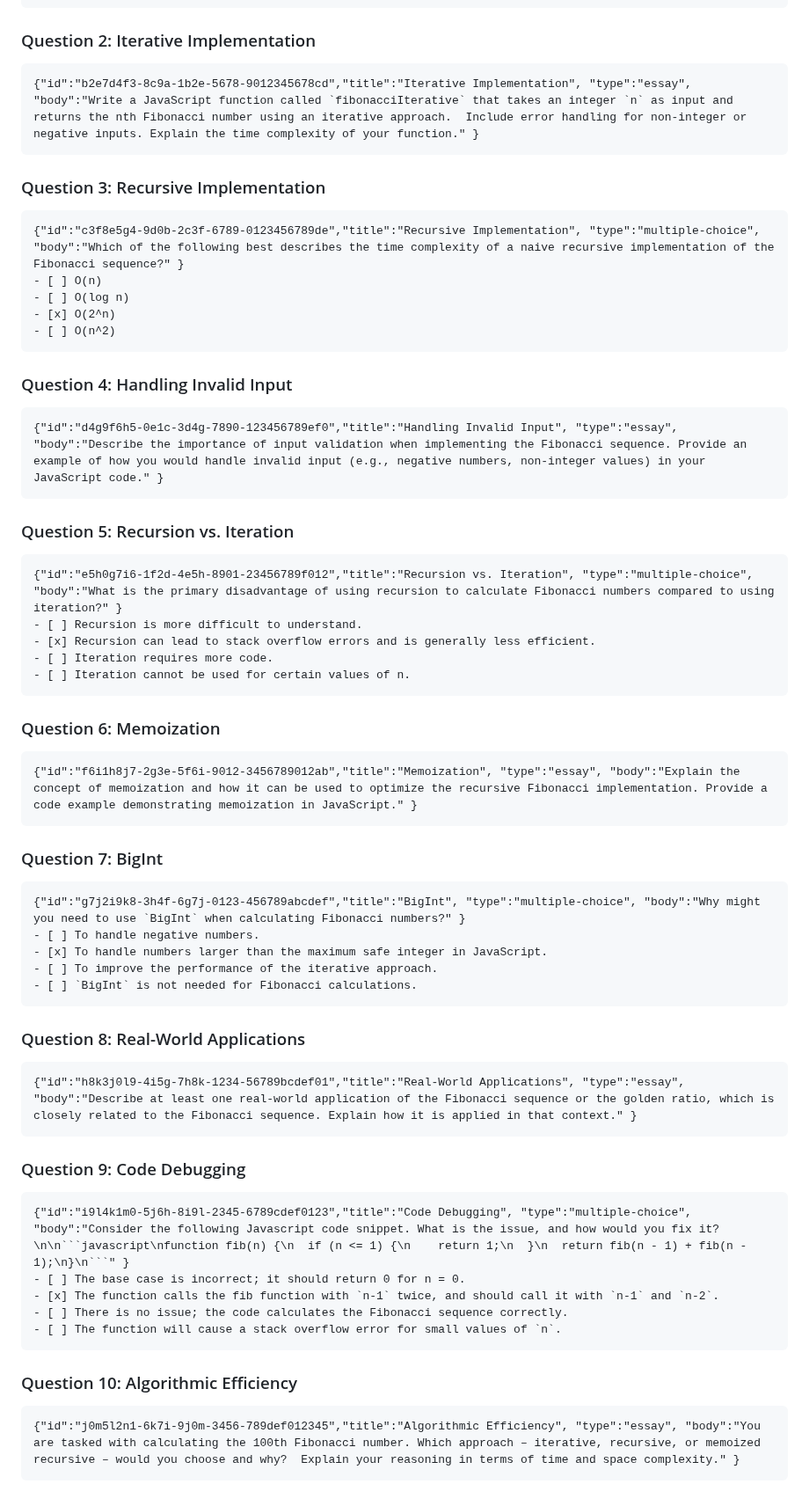
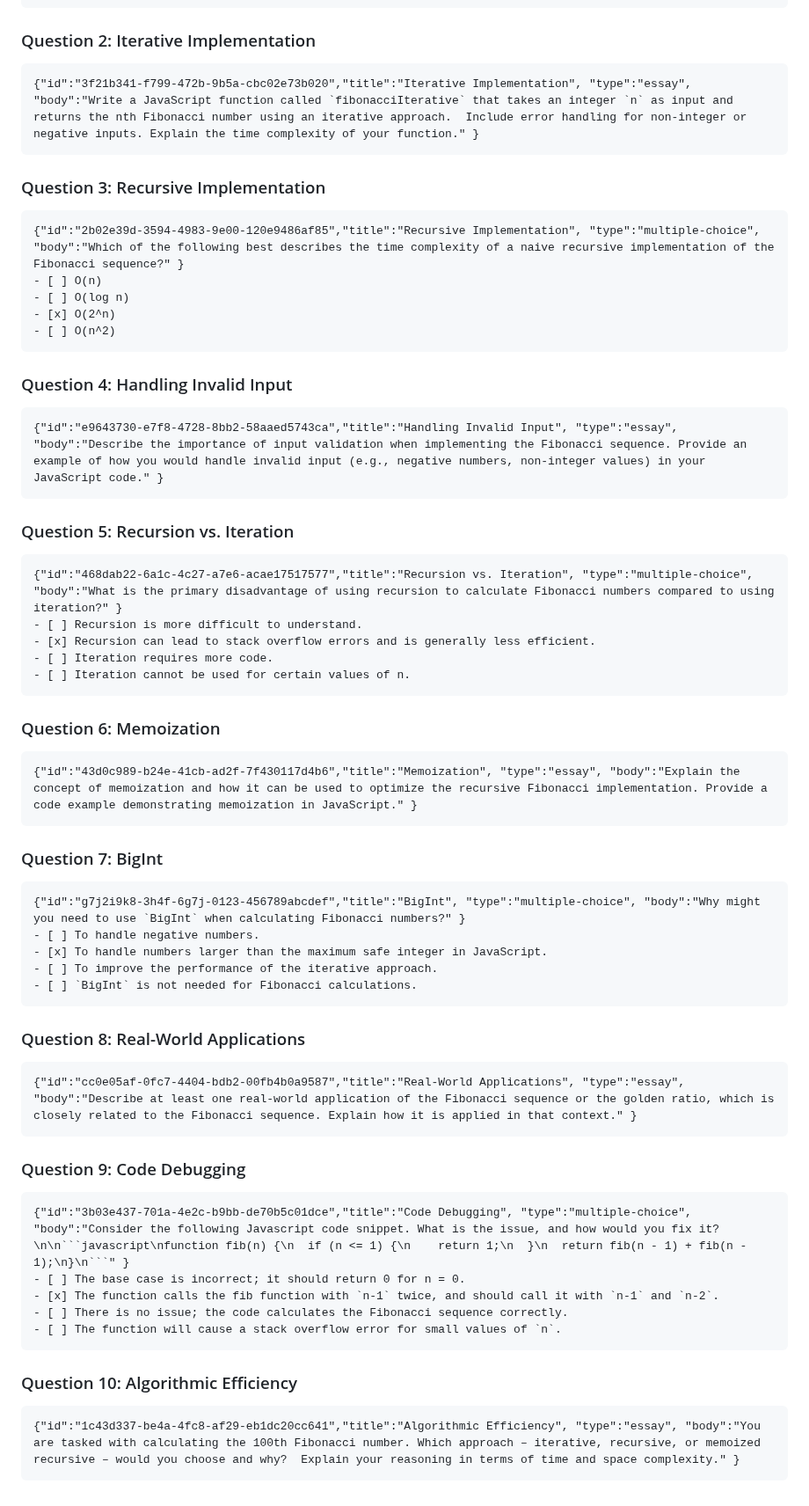
Before and after one commit to byucsstudent/v50, a Markdown page: instruction/fibonacci-exam/fibonacci-exam.md, the part around the change. Shown at 88% size. Drawn GitHub-style.

Commit message:
update(Implementing Fibonacci)

````diff
--- a/instruction/fibonacci-exam/fibonacci-exam.md
+++ b/instruction/fibonacci-exam/fibonacci-exam.md
@@ -138,13 +138,13 @@ The Fibonacci sequence is a fundamental concept in mathematics and computer scie
 ### Question 2: Iterative Implementation
 
 ```masteryls
-{"id":"b2e7d4f3-8c9a-1b2e-5678-9012345678cd","title":"Iterative Implementation", "type":"essay", "body":"Write a JavaScript function called `fibonacciIterative` that takes an integer `n` as input and returns the nth Fibonacci number using an iterative approach.  Include error handling for non-integer or negative inputs. Explain the time complexity of your function." }
+{"id":"3f21b341-f799-472b-9b5a-cbc02e73b020","title":"Iterative Implementation", "type":"essay", "body":"Write a JavaScript function called `fibonacciIterative` that takes an integer `n` as input and returns the nth Fibonacci number using an iterative approach.  Include error handling for non-integer or negative inputs. Explain the time complexity of your function." }
 ```
 
 ### Question 3: Recursive Implementation
 
 ```masteryls
-{"id":"c3f8e5g4-9d0b-2c3f-6789-0123456789de","title":"Recursive Implementation", "type":"multiple-choice", "body":"Which of the following best describes the time complexity of a naive recursive implementation of the Fibonacci sequence?" }
+{"id":"2b02e39d-3594-4983-9e00-120e9486af85","title":"Recursive Implementation", "type":"multiple-choice", "body":"Which of the following best describes the time complexity of a naive recursive implementation of the Fibonacci sequence?" }
 - [ ] O(n)
 - [ ] O(log n)
 - [x] O(2^n)
@@ -154,13 +154,13 @@ The Fibonacci sequence is a fundamental concept in mathematics and computer scie
 ### Question 4: Handling Invalid Input
 
 ```masteryls
-{"id":"d4g9f6h5-0e1c-3d4g-7890-123456789ef0","title":"Handling Invalid Input", "type":"essay", "body":"Describe the importance of input validation when implementing the Fibonacci sequence. Provide an example of how you would handle invalid input (e.g., negative numbers, non-integer values) in your JavaScript code." }
+{"id":"e9643730-e7f8-4728-8bb2-58aaed5743ca","title":"Handling Invalid Input", "type":"essay", "body":"Describe the importance of input validation when implementing the Fibonacci sequence. Provide an example of how you would handle invalid input (e.g., negative numbers, non-integer values) in your JavaScript code." }
 ```
 
 ### Question 5: Recursion vs. Iteration
 
 ```masteryls
-{"id":"e5h0g7i6-1f2d-4e5h-8901-23456789f012","title":"Recursion vs. Iteration", "type":"multiple-choice", "body":"What is the primary disadvantage of using recursion to calculate Fibonacci numbers compared to using iteration?" }
+{"id":"468dab22-6a1c-4c27-a7e6-acae17517577","title":"Recursion vs. Iteration", "type":"multiple-choice", "body":"What is the primary disadvantage of using recursion to calculate Fibonacci numbers compared to using iteration?" }
 - [ ] Recursion is more difficult to understand.
 - [x] Recursion can lead to stack overflow errors and is generally less efficient.
 - [ ] Iteration requires more code.
@@ -170,7 +170,7 @@ The Fibonacci sequence is a fundamental concept in mathematics and computer scie
 ### Question 6: Memoization
 
 ```masteryls
-{"id":"f6i1h8j7-2g3e-5f6i-9012-3456789012ab","title":"Memoization", "type":"essay", "body":"Explain the concept of memoization and how it can be used to optimize the recursive Fibonacci implementation. Provide a code example demonstrating memoization in JavaScript." }
+{"id":"43d0c989-b24e-41cb-ad2f-7f430117d4b6","title":"Memoization", "type":"essay", "body":"Explain the concept of memoization and how it can be used to optimize the recursive Fibonacci implementation. Provide a code example demonstrating memoization in JavaScript." }
 ```
 
 ### Question 7: BigInt
@@ -186,13 +186,13 @@ The Fibonacci sequence is a fundamental concept in mathematics and computer scie
 ### Question 8: Real-World Applications
 
 ```masteryls
-{"id":"h8k3j0l9-4i5g-7h8k-1234-56789bcdef01","title":"Real-World Applications", "type":"essay", "body":"Describe at least one real-world application of the Fibonacci sequence or the golden ratio, which is closely related to the Fibonacci sequence. Explain how it is applied in that context." }
+{"id":"cc0e05af-0fc7-4404-bdb2-00fb4b0a9587","title":"Real-World Applications", "type":"essay", "body":"Describe at least one real-world application of the Fibonacci sequence or the golden ratio, which is closely related to the Fibonacci sequence. Explain how it is applied in that context." }
 ```
 
 ### Question 9: Code Debugging
 
 ```masteryls
-{"id":"i9l4k1m0-5j6h-8i9l-2345-6789cdef0123","title":"Code Debugging", "type":"multiple-choice", "body":"Consider the following Javascript code snippet. What is the issue, and how would you fix it? \n\n```javascript\nfunction fib(n) {\n  if (n <= 1) {\n    return 1;\n  }\n  return fib(n - 1) + fib(n - 1);\n}\n```" }
+{"id":"3b03e437-701a-4e2c-b9bb-de70b5c01dce","title":"Code Debugging", "type":"multiple-choice", "body":"Consider the following Javascript code snippet. What is the issue, and how would you fix it? \n\n```javascript\nfunction fib(n) {\n  if (n <= 1) {\n    return 1;\n  }\n  return fib(n - 1) + fib(n - 1);\n}\n```" }
 - [ ] The base case is incorrect; it should return 0 for n = 0.
 - [x] The function calls the fib function with `n-1` twice, and should call it with `n-1` and `n-2`.
 - [ ] There is no issue; the code calculates the Fibonacci sequence correctly.
@@ -202,5 +202,5 @@ The Fibonacci sequence is a fundamental concept in mathematics and computer scie
 ### Question 10: Algorithmic Efficiency
 
 ```masteryls
-{"id":"j0m5l2n1-6k7i-9j0m-3456-789def012345","title":"Algorithmic Efficiency", "type":"essay", "body":"You are tasked with calculating the 100th Fibonacci number. Which approach – iterative, recursive, or memoized recursive – would you choose and why?  Explain your reasoning in terms of time and space complexity." }
+{"id":"1c43d337-be4a-4fc8-af29-eb1dc20cc641","title":"Algorithmic Efficiency", "type":"essay", "body":"You are tasked with calculating the 100th Fibonacci number. Which approach – iterative, recursive, or memoized recursive – would you choose and why?  Explain your reasoning in terms of time and space complexity." }
 ```
````
